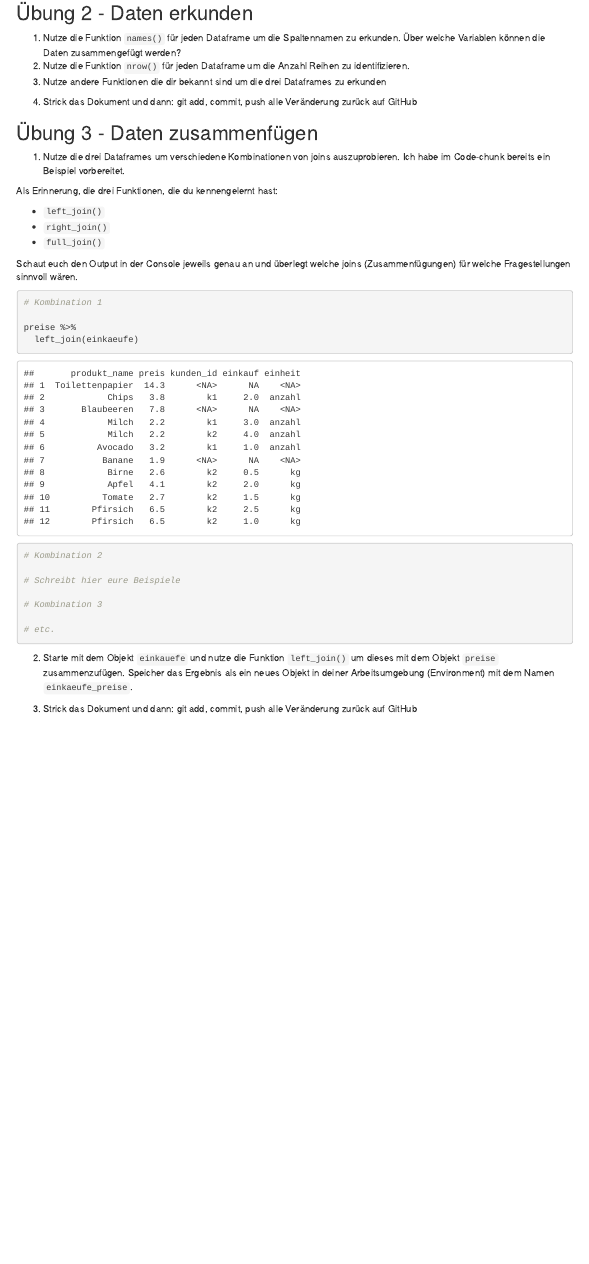
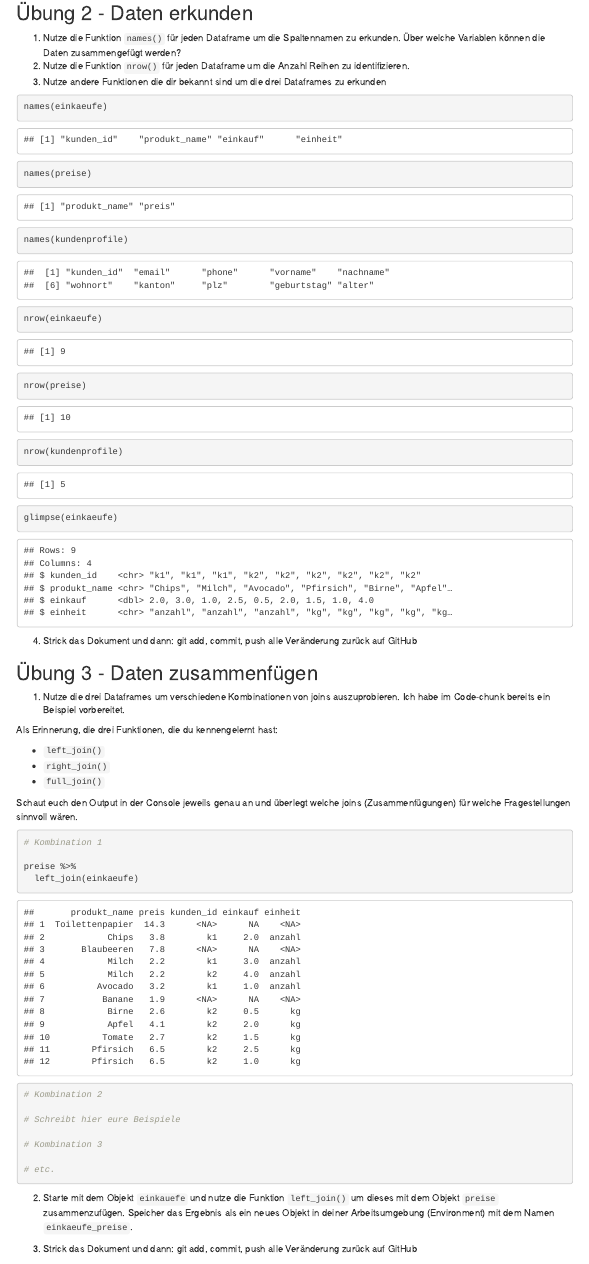
Before and after one commit to rstatszh-k003/prak10-gma-lks, an R Markdown document (prak-10.Rmd): the page in a window 1100 px wide, from 570 px down. Rendered offline with R 4.5, knitr and Pandoc, with nearby package versions; menus at the side of the page are left out.

Commit message:
Übung 2

````diff
--- a/prak-10.Rmd
+++ b/prak-10.Rmd
@@ -60,6 +60,15 @@ kundenprofile <- read.csv(file = "/cloud/project/data/supermarkt/kundenprofile.c
 
 ```{r}
 
+names(einkaeufe)
+names(preise)
+names(kundenprofile)
+
+nrow(einkaeufe)
+nrow(preise)
+nrow(kundenprofile)
+
+glimpse(einkaeufe)
 
 ```
 
````
